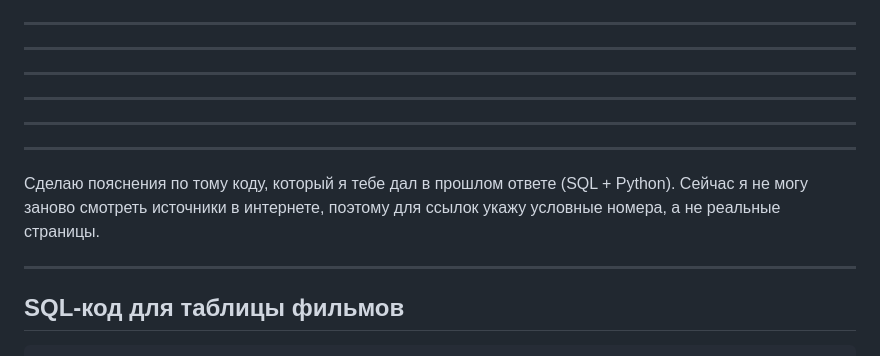
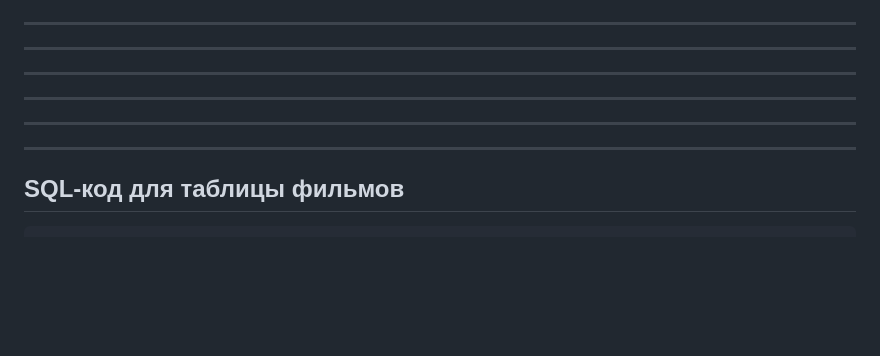
Before and after one commit to PananiXX/PKOvchinnikova_21IS_4semestr_Yukhin, a Markdown page: Селенков/5/ert.md, the part around the change. Rendered like a GitHub page; blank space fills up the shorter version.

````diff
--- a/Селенков/5/ert.md
+++ b/Селенков/5/ert.md
@@ -541,10 +541,6 @@ if __name__ == "__main__":
 ***
 ***
 ***
-Сделаю пояснения по тому коду, который я тебе дал в прошлом ответе (SQL + Python). Сейчас я не могу заново смотреть источники в интернете, поэтому для ссылок укажу условные номера, а не реальные страницы.
-
-***
-
 ## SQL‑код для таблицы фильмов
 
 ```sql
````
